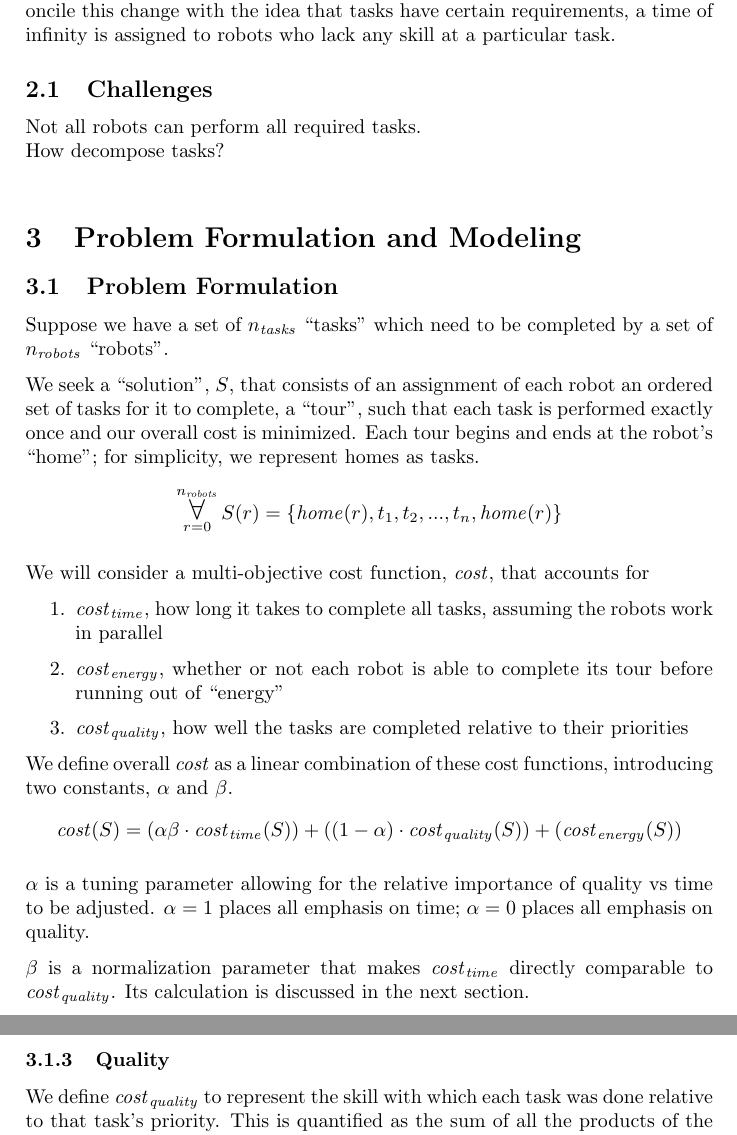
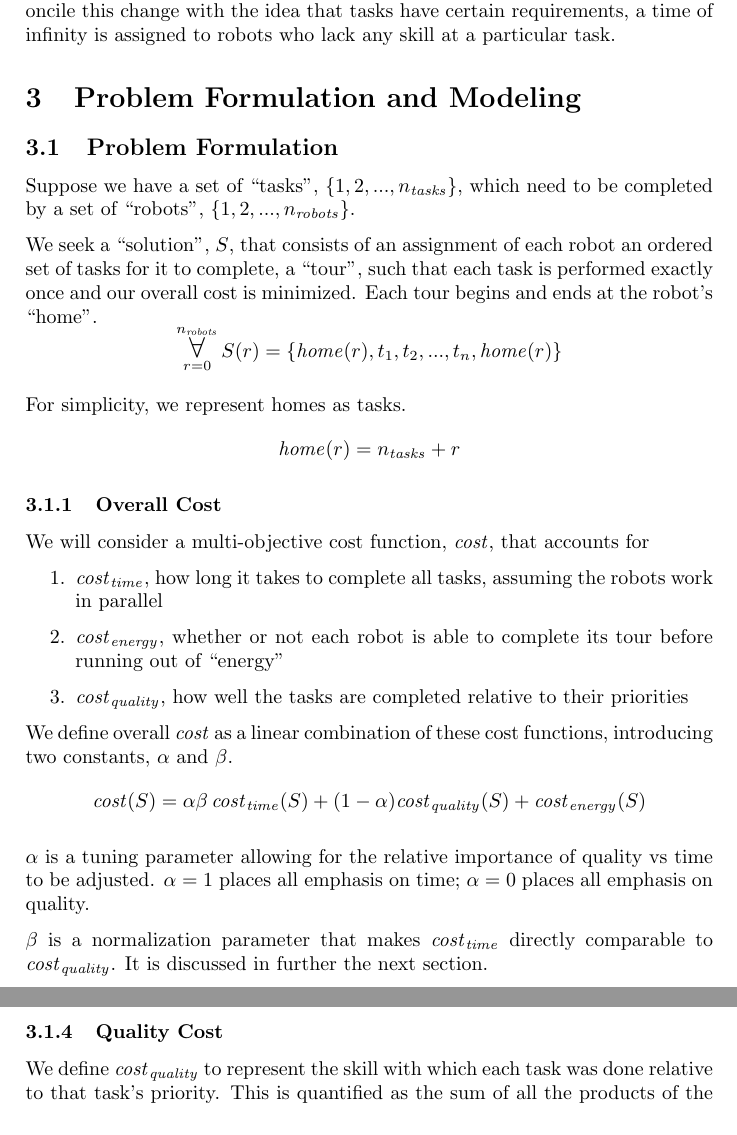
Before and after one commit to lucaswoj/ece457a, a LaTeX document (project/report/report.tex): two parts of pages 4 and 6 of 15, joined at a grey line, cut so that both start at the same text. Compiled offline with pdfLaTeX.

Commit message:
Minor formatting tweaks for report

```diff
--- a/project/report/report.tex
+++ b/project/report/report.tex
@@ -121,11 +121,6 @@ In Gerkey's Framework for Studying Multirobot Task Allocation \cite{Gerkey}, he
 % we make task completion time a per-robot value rather than a per-task value
 This report makes use of the multiple Travelling Salesman Problem formulation as described by Badreldin, Hussein, and Khamis with some important differences. \cite{Badreldin} Instead of including an aging factor feature of the robots, an energy capacity feature has been identified to put a harder constraint on robot tour lengths. In addition, instead of considering a minimum task completion time that holds for all robots, each type of robot has its own task completion times. This explicitly decouples a robots skill at a task from the time it takes to complete the task. It also more accurately represents that different types of robots can have radically different methods for accomplishing the same task. To reconcile this change with the idea that tasks have certain requirements, a time of infinity is assigned to robots who lack any skill at a particular task.
 
-\subsection{Challenges}
-Not all robots can perform all required tasks.\\
-How decompose tasks?\\
-
-
 % Conduct a critical survey on different/similar solutions and explain how your
 % solution extends or differs from these solutions.
 
@@ -179,13 +174,18 @@ How decompose tasks?\\
 
 % TODO explicitly indicate that everything is 1 indexed
 
-Suppose we have a set of $n_\mathit{tasks}$ ``tasks" which need to be completed by a set of $n_\mathit{robots}$ ``robots".
+Suppose we have a set of ``tasks", $\{1, 2, ..., n_\mathit{tasks}\}$, which need to be completed by a set of ``robots", $\{1, 2, ..., n_\mathit{robots}\}$.
 
-We seek a ``solution", $S$, that consists of an assignment of each robot an ordered set of tasks for it to complete, a ``tour", such that each task is performed exactly once and our overall cost is minimized. Each tour begins and ends at the robot's ``home"; for simplicity, we represent homes as tasks.
+We seek a ``solution", $S$, that consists of an assignment of each robot an ordered set of tasks for it to complete, a ``tour", such that each task is performed exactly once and our overall cost is minimized. Each tour begins and ends at the robot's ``home".
 $$
 \Forall_{r=0}^{n_\mathit{robots}}
 S(r) = \{ \mathit{home}(r), t_1, t_2, ..., t_n, \mathit{home}(r) \}
 $$
+
+For simplicity, we represent homes as tasks.
+$$\mathit{home}(r) = n_\mathit{tasks} + r$$
+
+\subsubsection{Overall Cost}
 
 We will consider a multi-objective cost function, $\mathit{cost}$, that accounts for
 \begin{enumerate}
@@ -197,12 +197,12 @@ We will consider a multi-objective cost function, $\mathit{cost}$, that accounts
 We define overall $\mathit{cost}$ as a linear combination of these cost functions, introducing two constants, $\alpha$ and $\beta$.
 $$
 \mathit{cost}(S) =
-  \left( \alpha \beta \cdot \mathit{cost}_\mathit{time}(S) \right) +
-  \left( (1-\alpha) \cdot \mathit{cost}_\mathit{quality}(S) \right) +
-  \left( \mathit{cost}_\mathit{energy}(S) \right)
+  \alpha \beta \, \mathit{cost}_\mathit{time}(S) +
+  (1-\alpha) \mathit{cost}_\mathit{quality}(S) +
+  \mathit{cost}_\mathit{energy}(S)
 $$
 
 $\alpha$ is a tuning parameter allowing for the relative importance of quality vs time to be adjusted. $\alpha = 1$ places all emphasis on time; $\alpha = 0$ places all emphasis on quality.
 
-$\beta$ is a normalization parameter that makes $\mathit{cost}_\mathit{time}$ directly comparable to $\mathit{cost}_\mathit{quality}$. Its calculation is discussed in the next section.
+$\beta$ is a normalization parameter that makes $\mathit{cost}_\mathit{time}$ directly comparable to $\mathit{cost}_\mathit{quality}$. It is discussed in further the next section.
 
@@ -263,7 +263,7 @@ $$
 \end{cases}
 $$
 
-\subsubsection{Quality}
+\subsubsection{Quality Cost}
 
 We define $\mathit{cost}_\mathit{quality}$ to represent the skill with which each task was done relative to that task's priority. This is quantified as the sum of all the products of the skill with which a task was done by the priority that task had.
 $$
```
Also changed, not shown: project/report/report.tex (4 more changed lines).
